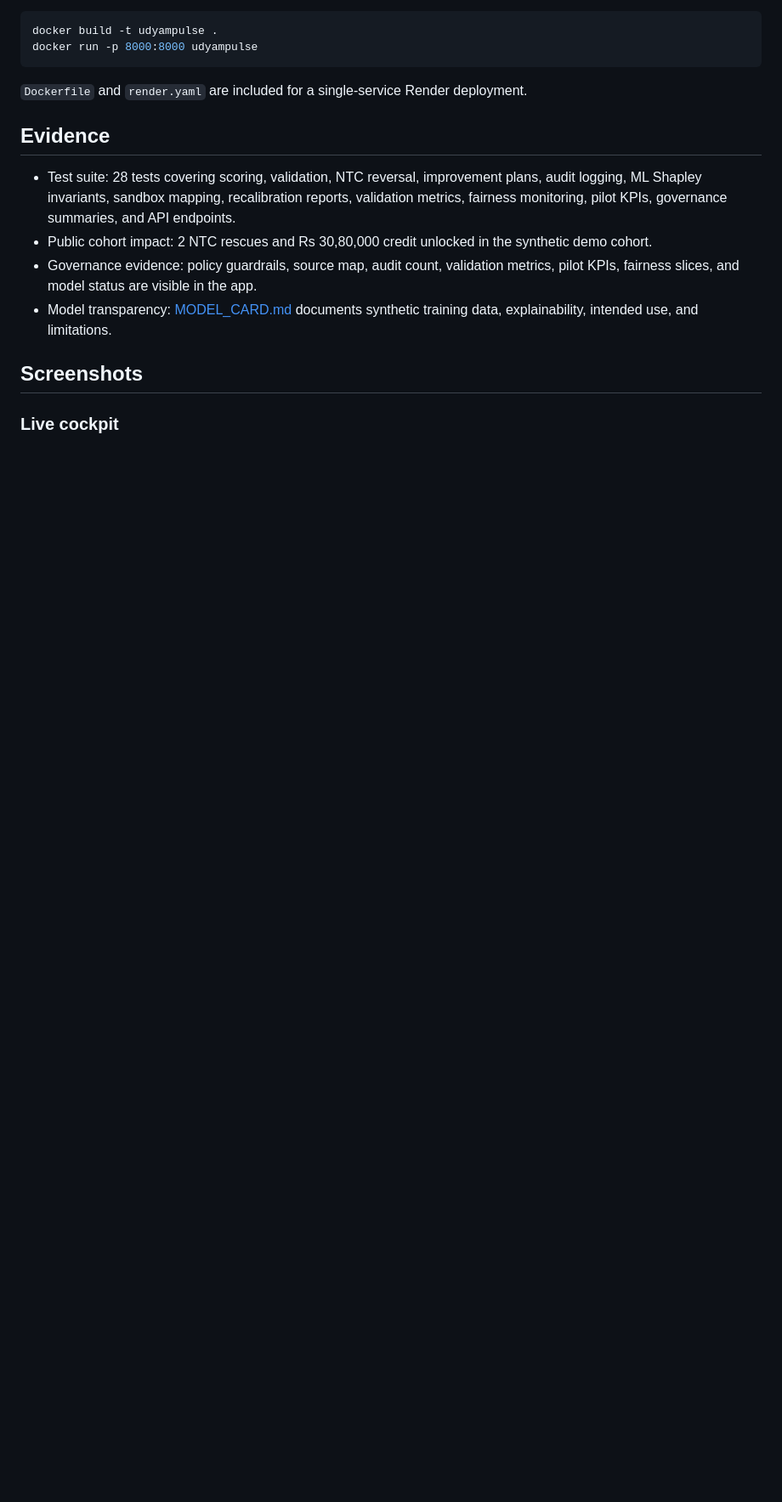
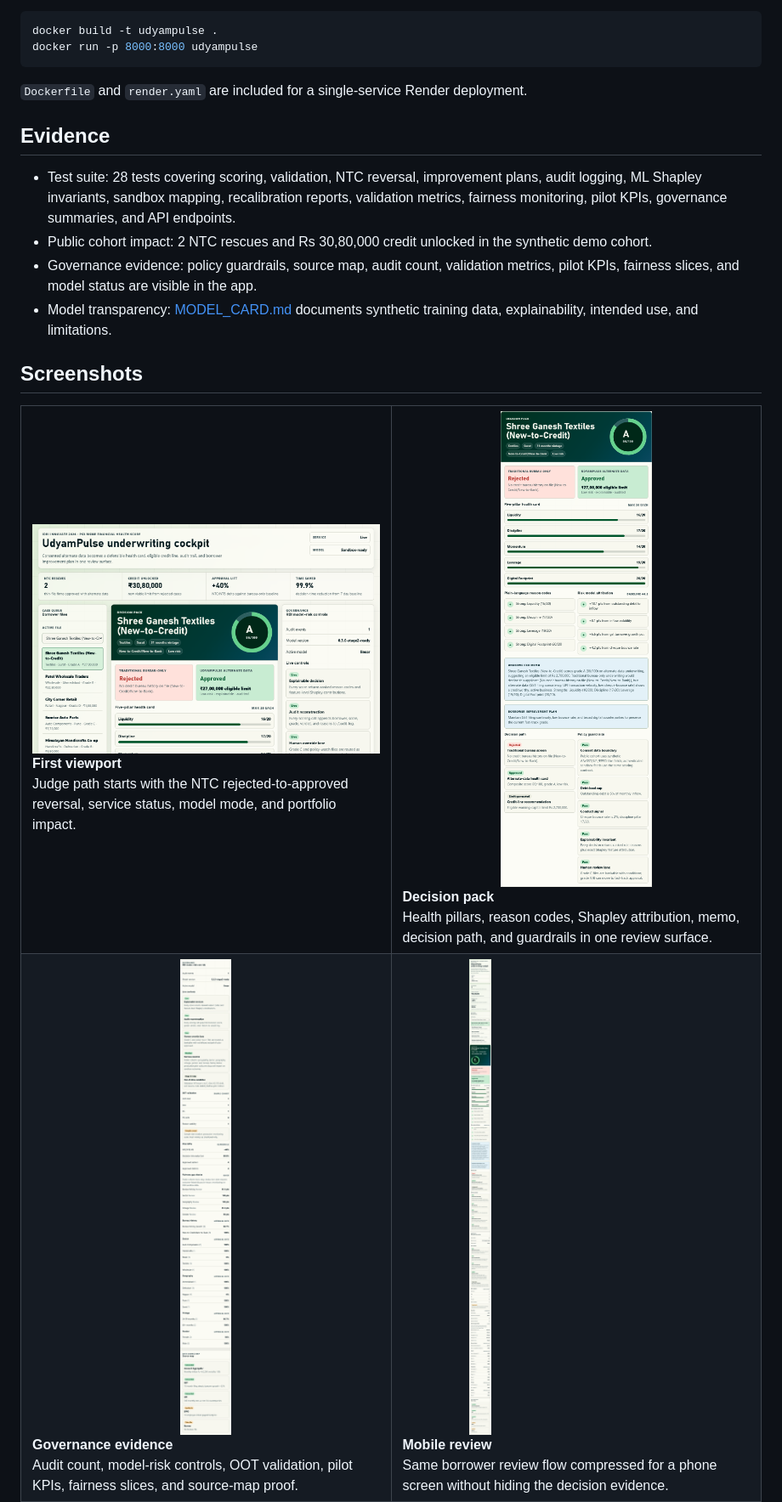
Before and after one commit to bansalbhunesh/id, a Markdown page: README.md, the part around one of its changes. Shown at 85% size. Drawn GitHub-style; blank space fills up the shorter version.

Commit message:
Curate README screenshot gallery

```diff
--- a/README.md
+++ b/README.md
@@ -135,5 +135,34 @@ docker run -p 8000:8000 udyampulse
 
 ## Screenshots
 
-### Live cockpit
+<table>
+  <tr>
+    <td width="50%" valign="top">
+      <img src="docs/deck/assets/live-cockpit-viewport.png" width="100%" alt="UdyamPulse first viewport with impact metrics, borrower queue, and NTC approval reversal" />
+      <br />
+      <strong>First viewport</strong><br />
+      Judge path starts with the NTC rejected-to-approved reversal, service status, model mode, and portfolio impact.
+    </td>
+    <td width="50%" valign="top">
+      <img src="docs/deck/assets/decision-pack.png" width="100%" alt="Decision pack showing score, health pillars, reason codes, memo, and policy guardrails" />
+      <br />
+      <strong>Decision pack</strong><br />
+      Health pillars, reason codes, Shapley attribution, memo, decision path, and guardrails in one review surface.
+    </td>
+  </tr>
+  <tr>
+    <td width="50%" valign="top">
+      <img src="docs/deck/assets/governance-evidence.png" width="100%" alt="Governance evidence view with validation, pilot KPIs, fairness checks, and source map" />
+      <br />
+      <strong>Governance evidence</strong><br />
+      Audit count, model-risk controls, OOT validation, pilot KPIs, fairness slices, and source-map proof.
+    </td>
+    <td width="50%" valign="top">
+      <img src="docs/deck/assets/mobile-live.png" width="45%" alt="Mobile UdyamPulse review flow" />
+      <br />
+      <strong>Mobile review</strong><br />
+      Same borrower review flow compressed for a phone screen without hiding the decision evidence.
+    </td>
+  </tr>
+</table>
 
```
Also changed, not shown: other parts of README.md (+1 -13 lines).
